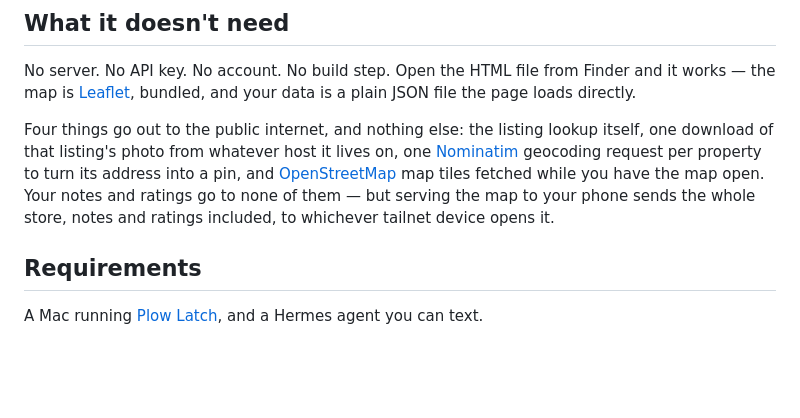
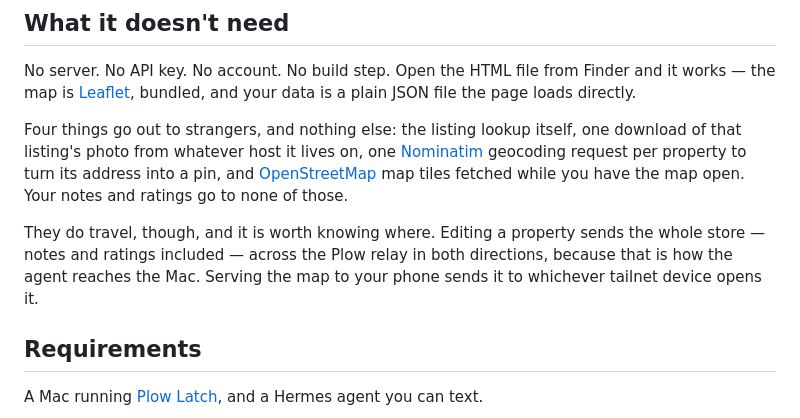
Before and after one commit to plow-pbc/property-hunt-hermes-agent, a Markdown page: README.md, the part around the change. Drawn GitHub-style; blank space fills up the shorter version.

Commit message:
docs: say where the store actually travels, not just where it doesn't
"Four things go out to the public internet, and nothing else" excluded the
largest flow of the lot. The agent reaches the Mac as MCP over the Plow
relay -- a hosted endpoint in plow-pbc/plow at api/plow/relay/ -- so
plow_read_file and plow_write_file carry the whole store, notes and ratings
included, across it in both directions on every single edit. More often
than any of the four enumerated flows, and inside an absolute that says
nothing else.

The previous commit deferred this to Requirements. That deferral did not
hold: Requirements says the agent works "through Latch" and never says the
store leaves the Mac at all, so the file made the disclosure nowhere while
detailing the smaller tailnet transfer -- the shape most likely to read as
exhaustive.

The enumeration now scopes to strangers, where the absolute is true, and a
second short paragraph says where the store does travel: the relay on every
edit, the tailnet when you open the map on a phone. Both are machines the
reader chose; neither was disclosed.

Co-Authored-By: Claude Opus 5 (1M context) <noreply@anthropic.com>
Claude-Session: https://claude.ai/code/session_01NnkNTm8VRVq4bg65Qivtoz

```diff
--- a/README.md
+++ b/README.md
@@ -23,13 +23,17 @@ No server. No API key. No account. No build step. Open the HTML file from Finder
 and it works — the map is [Leaflet](https://leafletjs.com), bundled, and your
 data is a plain JSON file the page loads directly.
 
-Four things go out to the public internet, and nothing else: the listing lookup
-itself, one download of that listing's photo from whatever host it lives on,
-one [Nominatim](https://nominatim.org) geocoding request per property to turn
-its address into a pin, and [OpenStreetMap](https://www.openstreetmap.org/copyright)
-map tiles fetched while you have the map open. Your notes and ratings go to none
-of them — but serving the map to your phone sends the whole store, notes and
-ratings included, to whichever tailnet device opens it.
+Four things go out to strangers, and nothing else: the listing lookup itself,
+one download of that listing's photo from whatever host it lives on, one
+[Nominatim](https://nominatim.org) geocoding request per property to turn its
+address into a pin, and [OpenStreetMap](https://www.openstreetmap.org/copyright)
+map tiles fetched while you have the map open. Your notes and ratings go to
+none of those.
+
+They do travel, though, and it is worth knowing where. Editing a property sends
+the whole store — notes and ratings included — across the Plow relay in both
+directions, because that is how the agent reaches the Mac. Serving the map to
+your phone sends it to whichever tailnet device opens it.
 
 ## Requirements
 
```
